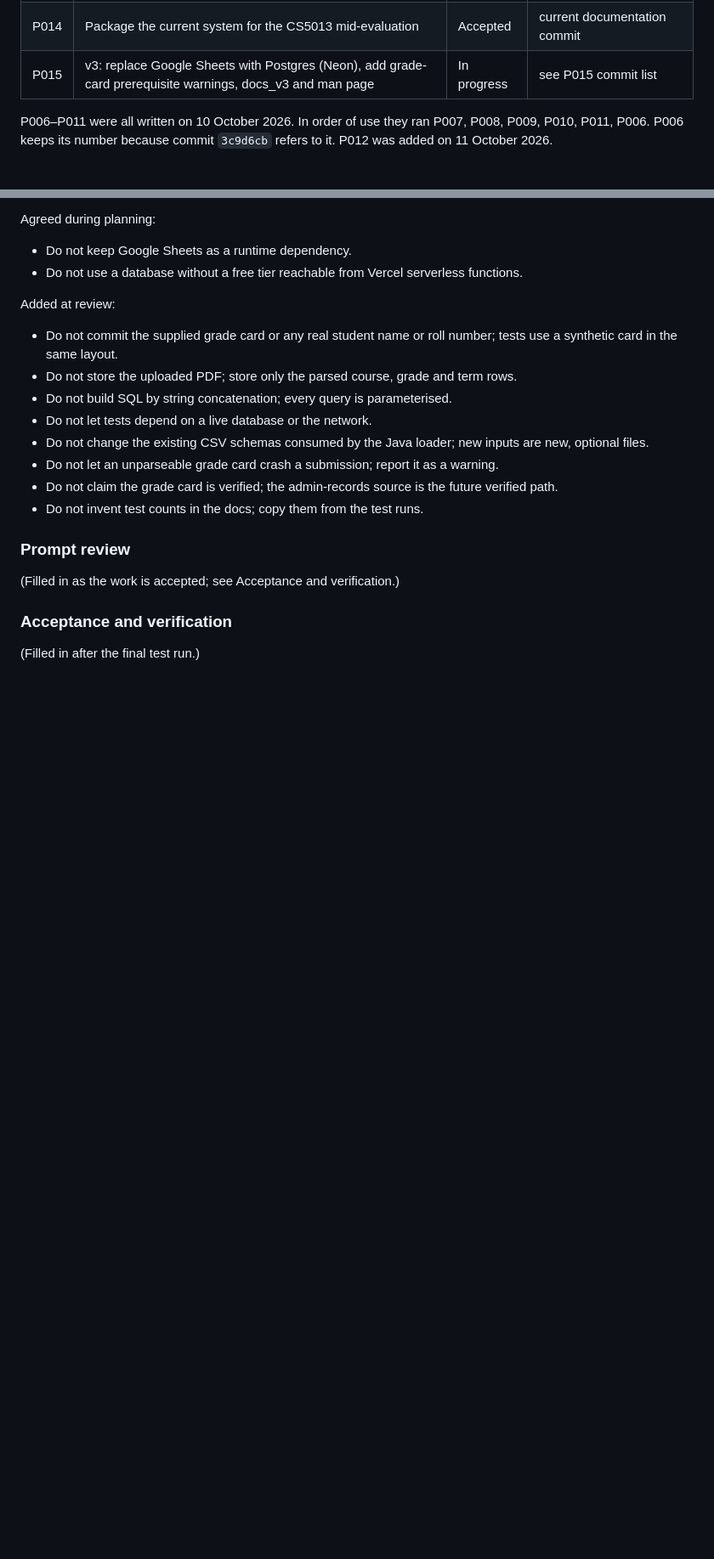
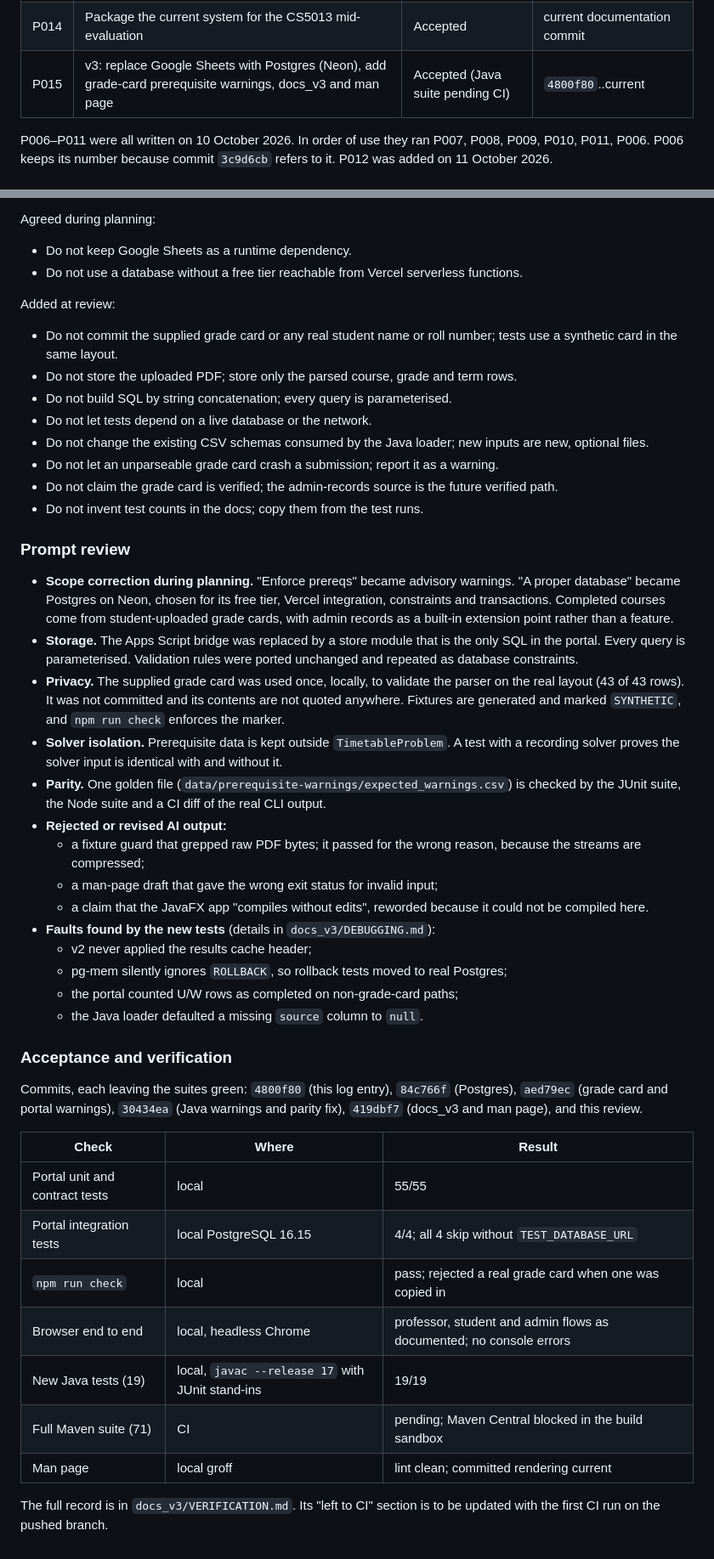
Before and after one commit to lazarsalt1441/CS5013-PROJECT, a Markdown page: prompts/PROMPT_LOG.md, 2 parts joined by grey strips. Shown at 85% size. Drawn GitHub-style; blank space fills up the shorter version.

Commit message:
docs(prompts): record P015 review and acceptance evidence
Co-Authored-By: Claude Opus 5.5 <noreply@anthropic.com>
Claude-Session: https://claude.ai/code/session_01Q2K1ooqSHT4busqL96s6t5

```diff
--- a/prompts/PROMPT_LOG.md
+++ b/prompts/PROMPT_LOG.md
@@ -20,7 +20,7 @@ From P006 onward each entry also keeps the **original prompt** word for word as
 | P012 | Build a Vercel preference portal with a free Google Sheets backend | Accepted | current portal commit |
 | P013 | Build and verify a deliberately explainable showcase dataset | Accepted | `487a534`..`8269d7f` |
 | P014 | Package the current system for the CS5013 mid-evaluation | Accepted | current documentation commit |
-| P015 | v3: replace Google Sheets with Postgres (Neon), add grade-card prerequisite warnings, docs_v3 and man page | In progress | see P015 commit list |
+| P015 | v3: replace Google Sheets with Postgres (Neon), add grade-card prerequisite warnings, docs_v3 and man page | Accepted (Java suite pending CI) | `4800f80`..current |
 
 P006–P011 were all written on 10 October 2026. In order of use they ran P007, P008, P009, P010, P011, P006. P006 keeps its number because commit `3c9d6cb` refers to it. P012 was added on 11 October 2026.
 
@@ -650,8 +650,33 @@ Added at review:
 
 ### Prompt review
 
-(Filled in as the work is accepted; see Acceptance and verification.)
+- **Scope correction during planning.** "Enforce prereqs" became advisory warnings. "A proper database" became Postgres on Neon, chosen for its free tier, Vercel integration, constraints and transactions. Completed courses come from student-uploaded grade cards, with admin records as a built-in extension point rather than a feature.
+- **Storage.** The Apps Script bridge was replaced by a store module that is the only SQL in the portal. Every query is parameterised. Validation rules were ported unchanged and repeated as database constraints.
+- **Privacy.** The supplied grade card was used once, locally, to validate the parser on the real layout (43 of 43 rows). It was not committed and its contents are not quoted anywhere. Fixtures are generated and marked `SYNTHETIC`, and `npm run check` enforces the marker.
+- **Solver isolation.** Prerequisite data is kept outside `TimetableProblem`. A test with a recording solver proves the solver input is identical with and without it.
+- **Parity.** One golden file (`data/prerequisite-warnings/expected_warnings.csv`) is checked by the JUnit suite, the Node suite and a CI diff of the real CLI output.
+- **Rejected or revised AI output:**
+  - a fixture guard that grepped raw PDF bytes; it passed for the wrong reason, because the streams are compressed;
+  - a man-page draft that gave the wrong exit status for invalid input;
+  - a claim that the JavaFX app "compiles without edits", reworded because it could not be compiled here.
+- **Faults found by the new tests** (details in `docs_v3/DEBUGGING.md`):
+  - v2 never applied the results cache header;
+  - pg-mem silently ignores `ROLLBACK`, so rollback tests moved to real Postgres;
+  - the portal counted U/W rows as completed on non-grade-card paths;
+  - the Java loader defaulted a missing `source` column to `null`.
 
 ### Acceptance and verification
 
-(Filled in after the final test run.)
+Commits, each leaving the suites green: `4800f80` (this log entry), `84c766f` (Postgres), `aed79ec` (grade card and portal warnings), `30434ea` (Java warnings and parity fix), `419dbf7` (docs_v3 and man page), and this review.
+
+| Check | Where | Result |
+|---|---|---|
+| Portal unit and contract tests | local | 55/55 |
+| Portal integration tests | local PostgreSQL 16.15 | 4/4; all 4 skip without `TEST_DATABASE_URL` |
+| `npm run check` | local | pass; rejected a real grade card when one was copied in |
+| Browser end to end | local, headless Chrome | professor, student and admin flows as documented; no console errors |
+| New Java tests (19) | local, `javac --release 17` with JUnit stand-ins | 19/19 |
+| Full Maven suite (71) | CI | pending; Maven Central blocked in the build sandbox |
+| Man page | local groff | lint clean; committed rendering current |
+
+The full record is in `docs_v3/VERIFICATION.md`. Its "left to CI" section is to be updated with the first CI run on the pushed branch.
```
